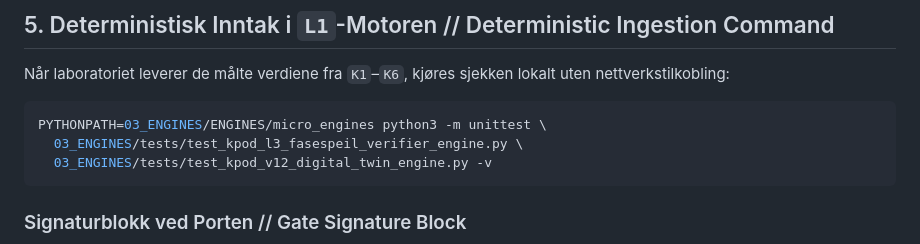
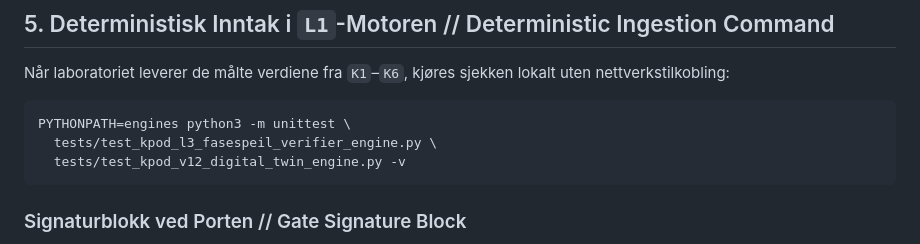
Before and after one commit to sololys/epistemic-architectures-notes, a Markdown page: notes/KPOD_V12_L3_15N2_NMR_LAB_PROTOCOL.md, the part around the change. Rendered like a GitHub page.

````diff
--- a/notes/KPOD_V12_L3_15N2_NMR_LAB_PROTOCOL.md
+++ b/notes/KPOD_V12_L3_15N2_NMR_LAB_PROTOCOL.md
@@ -83,9 +83,9 @@ Som kodet i `kpod_v12_digital_twin_engine.py` (`Kardinaltest 7 & 8`), skiller pr
 Når laboratoriet leverer de målte verdiene fra `K1`–`K6`, kjøres sjekken lokalt uten nettverkstilkobling:
 
 ```bash
-PYTHONPATH=03_ENGINES/ENGINES/micro_engines python3 -m unittest \
-  03_ENGINES/tests/test_kpod_l3_fasespeil_verifier_engine.py \
-  03_ENGINES/tests/test_kpod_v12_digital_twin_engine.py -v
+PYTHONPATH=engines python3 -m unittest \
+  tests/test_kpod_l3_fasespeil_verifier_engine.py \
+  tests/test_kpod_v12_digital_twin_engine.py -v
 ```
 
 ### Signaturblokk ved Porten // Gate Signature Block
````
Also changed, not shown: notes/DOR_30_OG_DOR_31_TEKNISK_ARKITEKTURSPESIFIKASJON.md (+2 -2 lines), notes/LAW_OF_CAUSAL_INERTIA.md (+4 -4 lines).
